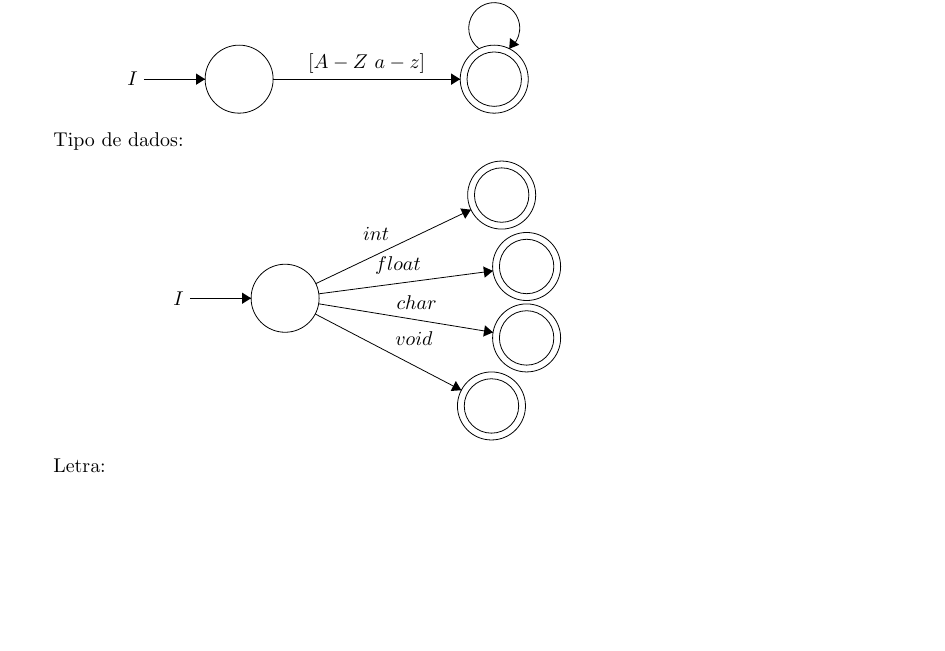
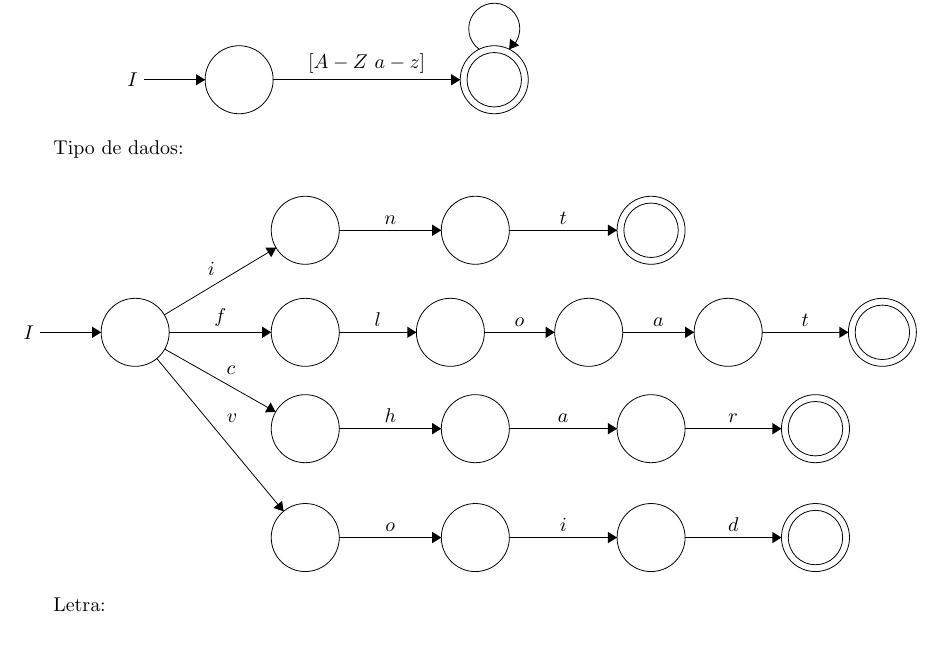
Before and after one commit to david32145/compiladores, a LaTeX document (reports/regular-expression.tex): part of page 3 of 5, cut so that both start at the same text, the shorter picture padded with empty space. Compiled offline with pdfLaTeX.

Commit message:
Automato de data type melhorado

```diff
--- a/reports/regular-expression.tex
+++ b/reports/regular-expression.tex
@@ -184,30 +182,78 @@ Tipo de dados:
 \begin{center}
 \begin{tikzpicture}[scale=0.2]
 \tikzstyle{every node}+=[inner sep=0pt]
-\draw [black] (24.3,-25.8) circle (3);
-\draw [black] (43.4,-16.7) circle (3);
-\draw [black] (43.4,-16.7) circle (2.4);
-\draw [black] (45.6,-23) circle (3);
-\draw [black] (45.6,-23) circle (2.4);
-\draw [black] (45.6,-29.3) circle (3);
-\draw [black] (45.6,-29.3) circle (2.4);
-\draw [black] (42.5,-35.3) circle (3);
-\draw [black] (42.5,-35.3) circle (2.4);
-\draw [black] (27.01,-24.51) -- (40.69,-17.99);
-\fill [black] (40.69,-17.99) -- (39.75,-17.88) -- (40.18,-18.79);
-\draw (32.32,-20.74) node [above] {$int$};
-\draw [black] (15.9,-25.8) -- (21.3,-25.8);
-\draw (15.4,-25.8) node [left] {$I$};
-\fill [black] (21.3,-25.8) -- (20.5,-25.3) -- (20.5,-26.3);
-\draw [black] (27.27,-25.41) -- (42.63,-23.39);
-\fill [black] (42.63,-23.39) -- (41.77,-23) -- (41.9,-23.99);
-\draw (34.25,-23.69) node [above] {$float$};
-\draw [black] (26.96,-27.19) -- (39.84,-33.91);
-\fill [black] (39.84,-33.91) -- (39.36,-33.1) -- (38.9,-33.98);
-\draw (35.66,-30.04) node [above] {$void$};
-\draw [black] (27.26,-26.29) -- (42.64,-28.81);
-\fill [black] (42.64,-28.81) -- (41.93,-28.19) -- (41.77,-29.18);
-\draw (35.9,-26.84) node [above] {$char$};
+\draw [black] (10.2,-25) circle (3);
+\draw [black] (25.2,-16) circle (3);
+\draw [black] (25.2,-25) circle (3);
+\draw [black] (25.2,-33.5) circle (3);
+\draw [black] (25.2,-43.1) circle (3);
+\draw [black] (40.2,-16) circle (3);
+\draw [black] (38,-25) circle (3);
+\draw [black] (40.2,-33.5) circle (3);
+\draw [black] (40.2,-43.1) circle (3);
+\draw [black] (55.7,-16) circle (3);
+\draw [black] (55.7,-16) circle (2.4);
+\draw [black] (50.2,-25) circle (3);
+\draw [black] (55.7,-33.5) circle (3);
+\draw [black] (55.7,-43.1) circle (3);
+\draw [black] (62.5,-25) circle (3);
+\draw [black] (70.2,-33.5) circle (3);
+\draw [black] (70.2,-33.5) circle (2.4);
+\draw [black] (70.2,-43.1) circle (3);
+\draw [black] (70.2,-43.1) circle (2.4);
+\draw [black] (76.1,-25) circle (3);
+\draw [black] (76.1,-25) circle (2.4);
+\draw [black] (1.8,-25) -- (7.2,-25);
+\draw (1.3,-25) node [left] {$I$};
+\fill [black] (7.2,-25) -- (6.4,-24.5) -- (6.4,-25.5);
+\draw [black] (12.77,-23.46) -- (22.63,-17.54);
+\fill [black] (22.63,-17.54) -- (21.68,-17.53) -- (22.2,-18.38);
+\draw (16.92,-20) node [above] {$i$};
+\draw [black] (28.2,-16) -- (37.2,-16);
+\fill [black] (37.2,-16) -- (36.4,-15.5) -- (36.4,-16.5);
+\draw (32.7,-15.5) node [above] {$n$};
+\draw [black] (43.2,-16) -- (52.7,-16);
+\fill [black] (52.7,-16) -- (51.9,-15.5) -- (51.9,-16.5);
+\draw (47.95,-15.5) node [above] {$t$};
+\draw [black] (13.2,-25) -- (22.2,-25);
+\fill [black] (22.2,-25) -- (21.4,-24.5) -- (21.4,-25.5);
+\draw (17.7,-24.5) node [above] {$f$};
+\draw [black] (28.2,-25) -- (35,-25);
+\fill [black] (35,-25) -- (34.2,-24.5) -- (34.2,-25.5);
+\draw (31.6,-24.5) node [above] {$l$};
+\draw [black] (41,-25) -- (47.2,-25);
+\fill [black] (47.2,-25) -- (46.4,-24.5) -- (46.4,-25.5);
+\draw (44.1,-24.5) node [above] {$o$};
+\draw [black] (53.2,-25) -- (59.5,-25);
+\fill [black] (59.5,-25) -- (58.7,-24.5) -- (58.7,-25.5);
+\draw (56.35,-24.5) node [above] {$a$};
+\draw [black] (65.5,-25) -- (73.1,-25);
+\fill [black] (73.1,-25) -- (72.3,-24.5) -- (72.3,-25.5);
+\draw (69.3,-24.5) node [above] {$t$};
+\draw [black] (12.81,-26.48) -- (22.59,-32.02);
+\fill [black] (22.59,-32.02) -- (22.14,-31.19) -- (21.65,-32.06);
+\draw (18.64,-28.75) node [above] {$c$};
+\draw [black] (28.2,-33.5) -- (37.2,-33.5);
+\fill [black] (37.2,-33.5) -- (36.4,-33) -- (36.4,-34);
+\draw (32.7,-33) node [above] {$h$};
+\draw [black] (43.2,-33.5) -- (52.7,-33.5);
+\fill [black] (52.7,-33.5) -- (51.9,-33) -- (51.9,-34);
+\draw (47.95,-33) node [above] {$a$};
+\draw [black] (58.7,-33.5) -- (67.2,-33.5);
+\fill [black] (67.2,-33.5) -- (66.4,-33) -- (66.4,-34);
+\draw (62.95,-33) node [above] {$r$};
+\draw [black] (12.11,-27.31) -- (23.29,-40.79);
+\fill [black] (23.29,-40.79) -- (23.16,-39.86) -- (22.39,-40.49);
+\draw (18.25,-32.62) node [right] {$v$};
+\draw [black] (28.2,-43.1) -- (37.2,-43.1);
+\fill [black] (37.2,-43.1) -- (36.4,-42.6) -- (36.4,-43.6);
+\draw (32.7,-42.6) node [above] {$o$};
+\draw [black] (43.2,-43.1) -- (52.7,-43.1);
+\fill [black] (52.7,-43.1) -- (51.9,-42.6) -- (51.9,-43.6);
+\draw (47.95,-42.6) node [above] {$i$};
+\draw [black] (58.7,-43.1) -- (67.2,-43.1);
+\fill [black] (67.2,-43.1) -- (66.4,-42.6) -- (66.4,-43.6);
+\draw (62.95,-42.6) node [above] {$d$};
 \end{tikzpicture}
 \end{center}
 
```
Also changed, not shown: reports/regular-expression.pdf, reports/regular-expression.tex (2 more changed lines).
